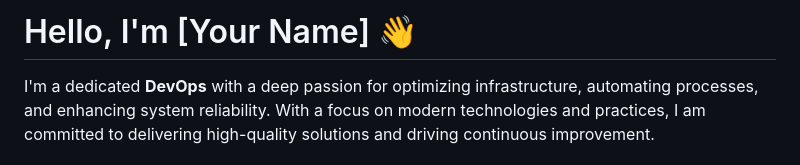
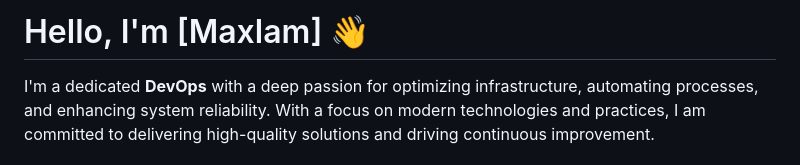
Before and after one commit to maxlam96/maxlam96, a Markdown page: README.md, the part around the change printed below. GitHub-like rendering.

```diff
--- a/README.md
+++ b/README.md
@@ -1,4 +1,4 @@
-# Hello, I'm [Your Name] 👋
+# Hello, I'm [Maxlam] 👋
 
 I'm a dedicated **DevOps** with a deep passion for optimizing infrastructure, automating processes, and enhancing system reliability. With a focus on modern technologies and practices, I am committed to delivering high-quality solutions and driving continuous improvement.
 
```
Also changed, not shown: other parts of README.md (+1 -1 lines).
